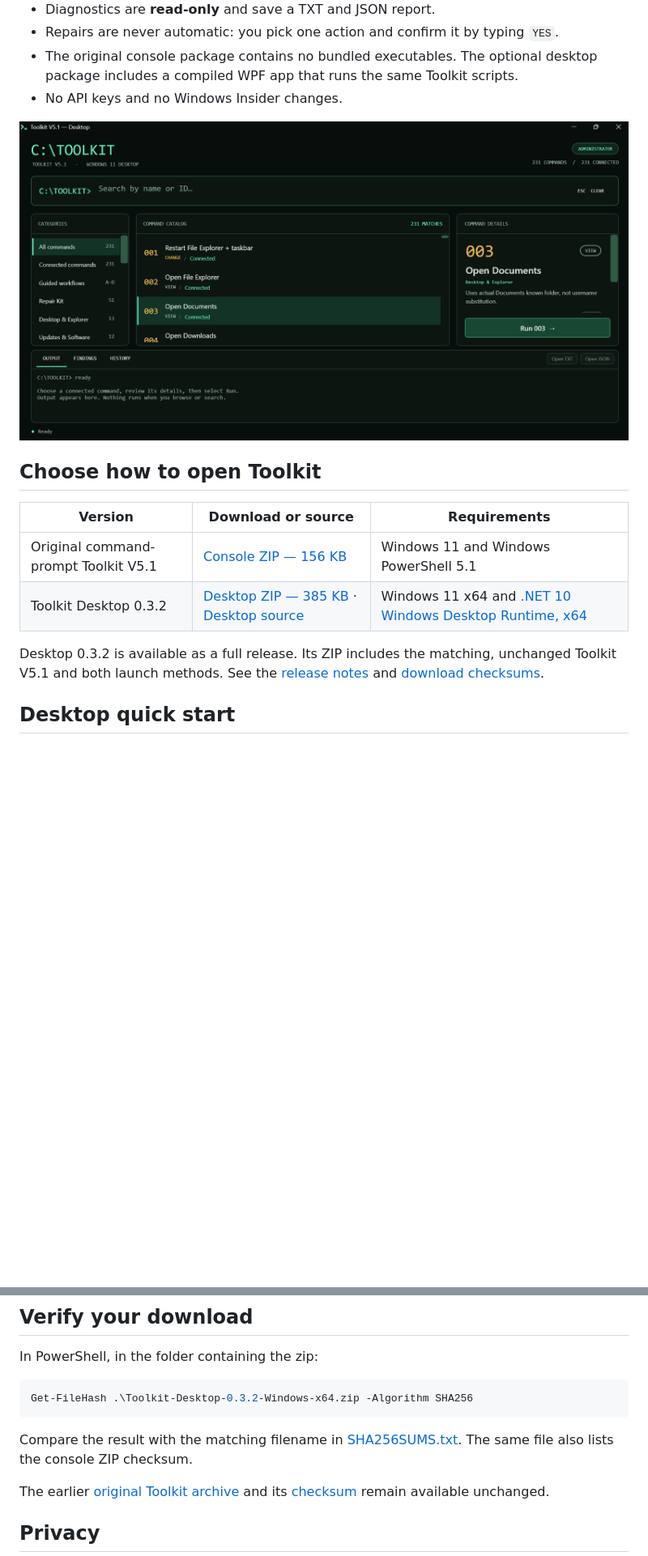
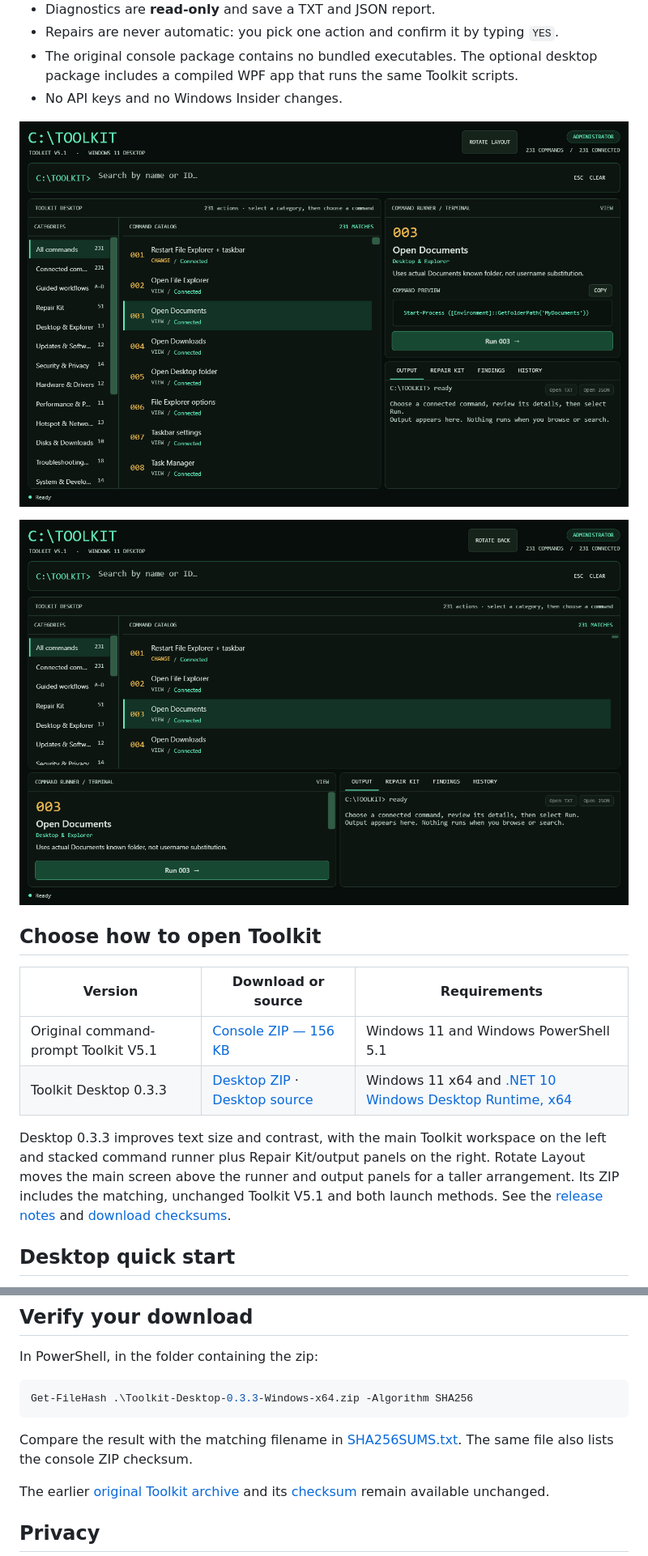
Before and after one commit to cammaxwel-droid/Toolkit-v5.1, a Markdown page: README.md, 2 parts joined by grey strips. Shown at 81% size. Drawn GitHub-style; pictures changed too: docs/images/desktop-main-window.png, docs/images/desktop-rotated-layout.png (added); blank space fills up the shorter version.

````diff
--- a/README.md
+++ b/README.md
@@ -11,14 +11,16 @@ A menu-driven **Windows 11 troubleshooting, diagnostics and repair toolkit** bui
 
 ![Toolkit Desktop main window showing the searchable command catalog, command details and output panel](docs/images/desktop-main-window.png)
 
+![Toolkit Desktop rotated layout with the main workspace above the command runner and output panels](docs/images/desktop-rotated-layout.png)
+
 ## Choose how to open Toolkit
 
 | Version | Download or source | Requirements |
 | --- | --- | --- |
 | Original command-prompt Toolkit V5.1 | [Console ZIP — 156 KB](https://github.com/cammaxwel-droid/Toolkit-v5.1/releases/download/desktop-v0.3.2/Toolkit-V5.1-Console.zip) | Windows 11 and Windows PowerShell 5.1 |
-| Toolkit Desktop 0.3.2 | [Desktop ZIP — 385 KB](https://github.com/cammaxwel-droid/Toolkit-v5.1/releases/download/desktop-v0.3.2/Toolkit-Desktop-0.3.2-Windows-x64.zip) · [Desktop source](Toolkit-V5.1-GitHub/Toolkit-Desktop/) | Windows 11 x64 and [.NET 10 Windows Desktop Runtime, x64](https://dotnet.microsoft.com/en-us/download/dotnet/10.0) |
+| Toolkit Desktop 0.3.3 | [Desktop ZIP](https://github.com/cammaxwel-droid/Toolkit-v5.1/releases/download/desktop-v0.3.3/Toolkit-Desktop-0.3.3-Windows-x64.zip) · [Desktop source](Toolkit-V5.1-GitHub/Toolkit-Desktop/) | Windows 11 x64 and [.NET 10 Windows Desktop Runtime, x64](https://dotnet.microsoft.com/en-us/download/dotnet/10.0) |
 
-Desktop 0.3.2 is available as a full release. Its ZIP includes the matching, unchanged Toolkit V5.1 and both launch methods. See the [release notes](https://github.com/cammaxwel-droid/Toolkit-v5.1/releases/tag/desktop-v0.3.2) and [download checksums](https://github.com/cammaxwel-droid/Toolkit-v5.1/releases/download/desktop-v0.3.2/SHA256SUMS.txt).
+Desktop 0.3.3 improves text size and contrast, with the main Toolkit workspace on the left and stacked command runner plus Repair Kit/output panels on the right. Rotate Layout moves the main screen above the runner and output panels for a taller arrangement. Its ZIP includes the matching, unchanged Toolkit V5.1 and both launch methods. See the [release notes](https://github.com/cammaxwel-droid/Toolkit-v5.1/releases/tag/desktop-v0.3.3) and [download checksums](https://github.com/cammaxwel-droid/Toolkit-v5.1/releases/download/desktop-v0.3.3/SHA256SUMS.txt).
 
 ## Desktop quick start
 
@@ -53,6 +55,6 @@ Then open `Toolkit-V5.1-GitHub/Start-Toolkit-Desktop.cmd`. The build reads the e
 In PowerShell, in the folder containing the zip:
 
 ```powershell
-Get-FileHash .\Toolkit-Desktop-0.3.2-Windows-x64.zip -Algorithm SHA256
+Get-FileHash .\Toolkit-Desktop-0.3.3-Windows-x64.zip -Algorithm SHA256
 ```
 
````
Also changed, not shown: other parts of README.md (+1 -1 lines), PLAN-Toolkit-v5.1_UI_BUFF.md (added, +53 -0 lines), Toolkit-V5.1-GitHub/Toolkit-Desktop/README.md (+6 -4 lines), Toolkit-V5.1-GitHub/Toolkit-Desktop/VALIDATION.md (+6 -6 lines), 6 other files.
